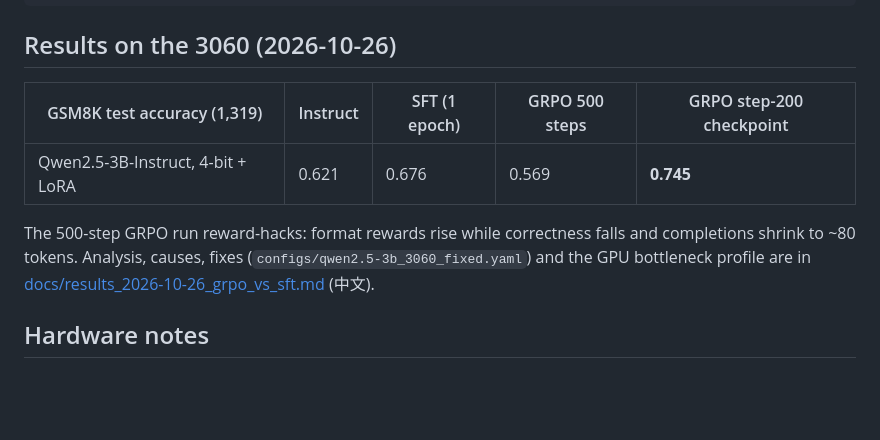
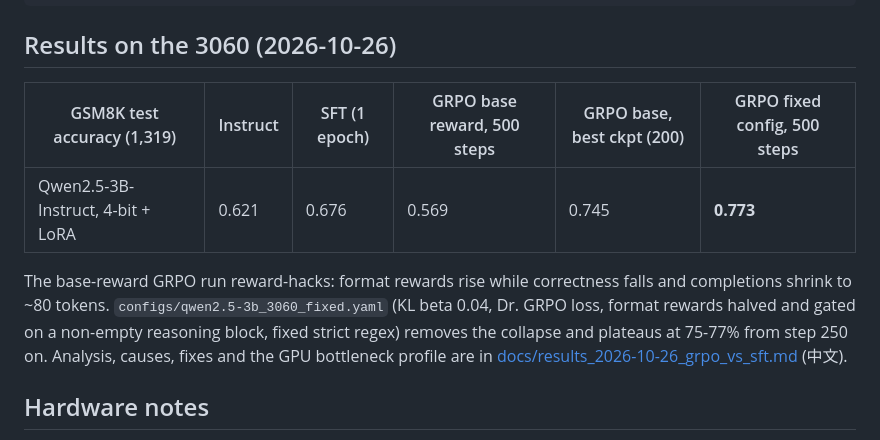
Before and after one commit to Ryanrc03/Chasing-the-Aha-Moment, a Markdown page: README.md, the part around the change. GitHub-like rendering; blank space fills up the shorter version.

Commit message:
Write up the fixed GRPO run: GSM8K 0.773, no hacking red flags
Co-Authored-By: Claude Fable 5.1 <noreply@anthropic.com>

```diff
--- a/README.md
+++ b/README.md
@@ -99,13 +99,14 @@ pip install -e ".[dev]" && pytest
 
 ## Results on the 3060 (2026-10-26)
 
-| GSM8K test accuracy (1,319) | Instruct | SFT (1 epoch) | GRPO 500 steps | GRPO step-200 checkpoint |
-|---|---|---|---|---|
-| Qwen2.5-3B-Instruct, 4-bit + LoRA | 0.621 | 0.676 | 0.569 | **0.745** |
+| GSM8K test accuracy (1,319) | Instruct | SFT (1 epoch) | GRPO base reward, 500 steps | GRPO base, best ckpt (200) | GRPO fixed config, 500 steps |
+|---|---|---|---|---|---|
+| Qwen2.5-3B-Instruct, 4-bit + LoRA | 0.621 | 0.676 | 0.569 | 0.745 | **0.773** |
 
-The 500-step GRPO run reward-hacks: format rewards rise while correctness falls and completions
-shrink to ~80 tokens. Analysis, causes, fixes (`configs/qwen2.5-3b_3060_fixed.yaml`) and the GPU
-bottleneck profile are in [docs/results_2026-10-26_grpo_vs_sft.md](docs/results_2026-10-26_grpo_vs_sft.md) (中文).
+The base-reward GRPO run reward-hacks: format rewards rise while correctness falls and completions
+shrink to ~80 tokens. `configs/qwen2.5-3b_3060_fixed.yaml` (KL beta 0.04, Dr. GRPO loss, format
+rewards halved and gated on a non-empty reasoning block, fixed strict regex) removes the collapse and
+plateaus at 75-77% from step 250 on. Analysis, causes, fixes and the GPU bottleneck profile are in [docs/results_2026-10-26_grpo_vs_sft.md](docs/results_2026-10-26_grpo_vs_sft.md) (中文).
 
 ## Hardware notes
 
```
Also changed, not shown: docs/results_2026-10-26_grpo_vs_sft.md (+36 -7 lines).
